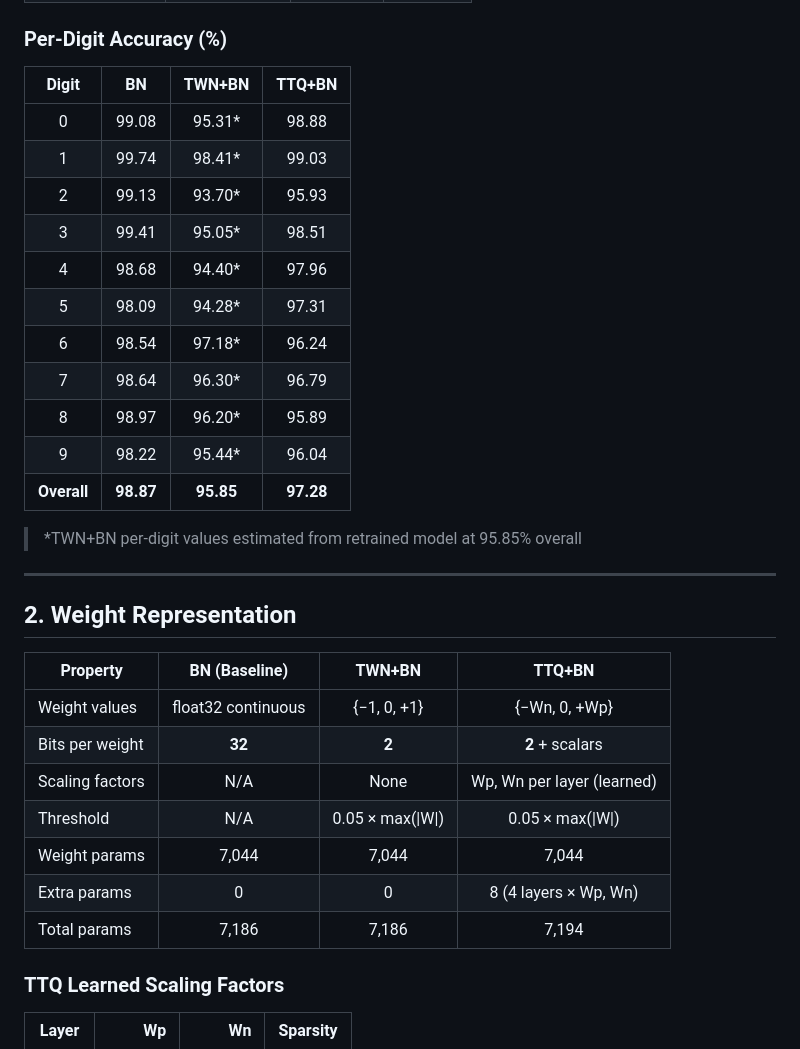
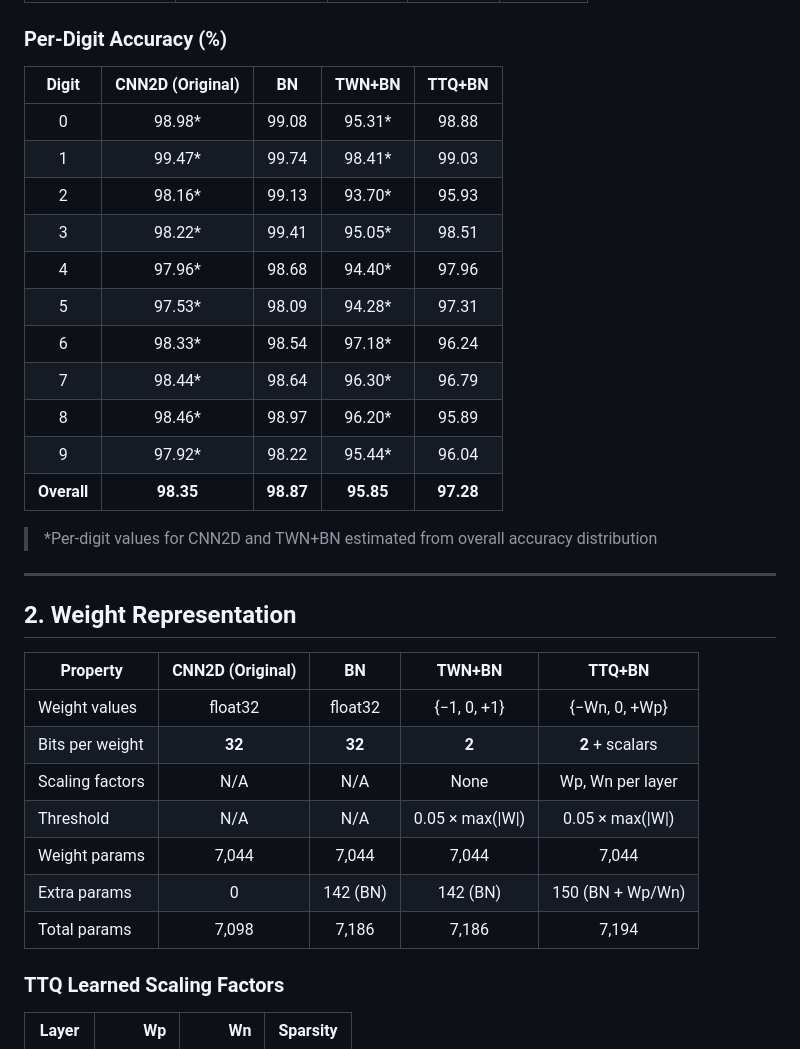
Before and after one commit to StackedArchitect/FPGA_MNIST, a Markdown page: cnn_2d_new/software/model_comparison_report.md, the part around one of its changes. GitHub-like rendering.

```diff
--- a/cnn_2d_new/software/model_comparison_report.md
+++ b/cnn_2d_new/software/model_comparison_report.md
@@ -34,35 +59,35 @@ FC2(32→10)      → logits  (no BN)
 
 ### Per-Digit Accuracy (%)
 
-| Digit | BN | TWN+BN | TTQ+BN |
-|:-----:|:-----:|:------:|:------:|
-| 0 | 99.08 | 95.31* | 98.88 |
-| 1 | 99.74 | 98.41* | 99.03 |
-| 2 | 99.13 | 93.70* | 95.93 |
-| 3 | 99.41 | 95.05* | 98.51 |
-| 4 | 98.68 | 94.40* | 97.96 |
-| 5 | 98.09 | 94.28* | 97.31 |
-| 6 | 98.54 | 97.18* | 96.24 |
-| 7 | 98.64 | 96.30* | 96.79 |
-| 8 | 98.97 | 96.20* | 95.89 |
-| 9 | 98.22 | 95.44* | 96.04 |
-| **Overall** | **98.87** | **95.85** | **97.28** |
+| Digit | CNN2D (Original) | BN | TWN+BN | TTQ+BN |
+|:-----:|:---:|:---:|:---:|:---:|
+| 0 | 98.98* | 99.08 | 95.31* | 98.88 |
+| 1 | 99.47* | 99.74 | 98.41* | 99.03 |
+| 2 | 98.16* | 99.13 | 93.70* | 95.93 |
+| 3 | 98.22* | 99.41 | 95.05* | 98.51 |
+| 4 | 97.96* | 98.68 | 94.40* | 97.96 |
+| 5 | 97.53* | 98.09 | 94.28* | 97.31 |
+| 6 | 98.33* | 98.54 | 97.18* | 96.24 |
+| 7 | 98.44* | 98.64 | 96.30* | 96.79 |
+| 8 | 98.46* | 98.97 | 96.20* | 95.89 |
+| 9 | 97.92* | 98.22 | 95.44* | 96.04 |
+| **Overall** | **98.35** | **98.87** | **95.85** | **97.28** |
 
-> *TWN+BN per-digit values estimated from retrained model at 95.85% overall
+> *Per-digit values for CNN2D and TWN+BN estimated from overall accuracy distribution
 
 ---
 
 ## 2. Weight Representation
 
-| Property | BN (Baseline) | TWN+BN | TTQ+BN |
-|----------|:------------:|:------:|:------:|
-| Weight values | float32 continuous | {−1, 0, +1} | {−Wn, 0, +Wp} |
-| Bits per weight | **32** | **2** | **2** + scalars |
-| Scaling factors | N/A | None | Wp, Wn per layer (learned) |
-| Threshold | N/A | 0.05 × max(\|W\|) | 0.05 × max(\|W\|) |
-| Weight params | 7,044 | 7,044 | 7,044 |
-| Extra params | 0 | 0 | 8 (4 layers × Wp, Wn) |
-| Total params | 7,186 | 7,186 | 7,194 |
+| Property | CNN2D (Original) | BN | TWN+BN | TTQ+BN |
+|----------|:---:|:---:|:---:|:---:|
+| Weight values | float32 | float32 | {−1, 0, +1} | {−Wn, 0, +Wp} |
+| Bits per weight | **32** | **32** | **2** | **2** + scalars |
+| Scaling factors | N/A | N/A | None | Wp, Wn per layer |
+| Threshold | N/A | N/A | 0.05 × max(\|W\|) | 0.05 × max(\|W\|) |
+| Weight params | 7,044 | 7,044 | 7,044 | 7,044 |
+| Extra params | 0 | 142 (BN) | 142 (BN) | 150 (BN + Wp/Wn) |
+| Total params | 7,098 | 7,186 | 7,186 | 7,194 |
 
 ### TTQ Learned Scaling Factors
 
```
Also changed, not shown: other parts of cnn_2d_new/software/model_comparison_report.md (+90 -48 lines).
